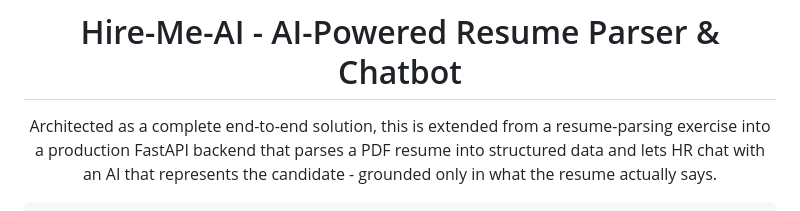
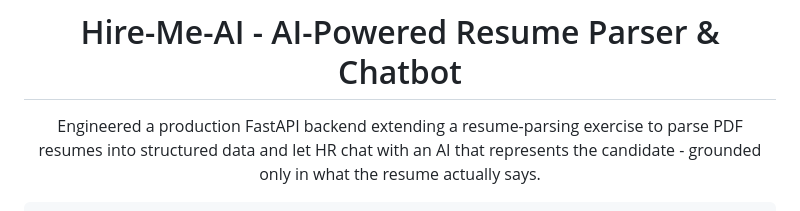
Before and after one commit to Shashank17singh/Hire-Me-AI, a Markdown page: README.md, the part around the change. Drawn GitHub-style.

Commit message:
update descriptions

```diff
--- a/README.md
+++ b/README.md
@@ -2,7 +2,7 @@
 
 # Hire-Me-AI - AI-Powered Resume Parser & Chatbot
 
-Architected as a complete end-to-end solution, this is extended from a resume-parsing exercise into a production FastAPI backend that parses a PDF resume into structured data and lets HR
+Engineered a production FastAPI backend extending a resume-parsing exercise to parse PDF resumes into structured data and let HR
 chat with an AI that represents the candidate - grounded only in what the
 resume actually says.
 
```
